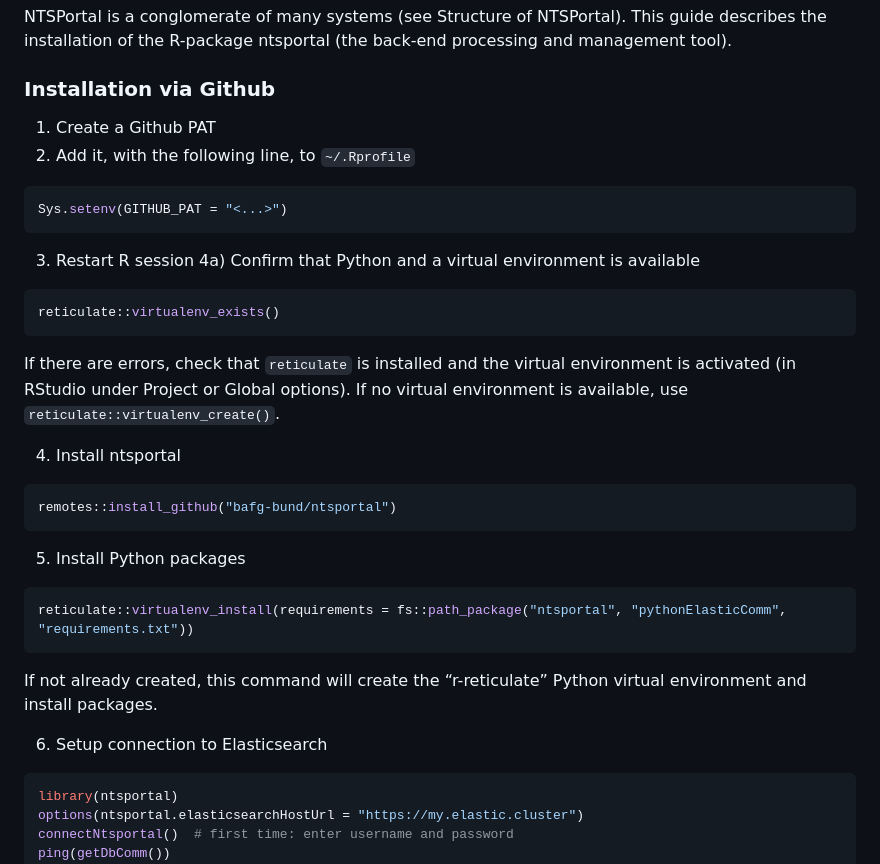
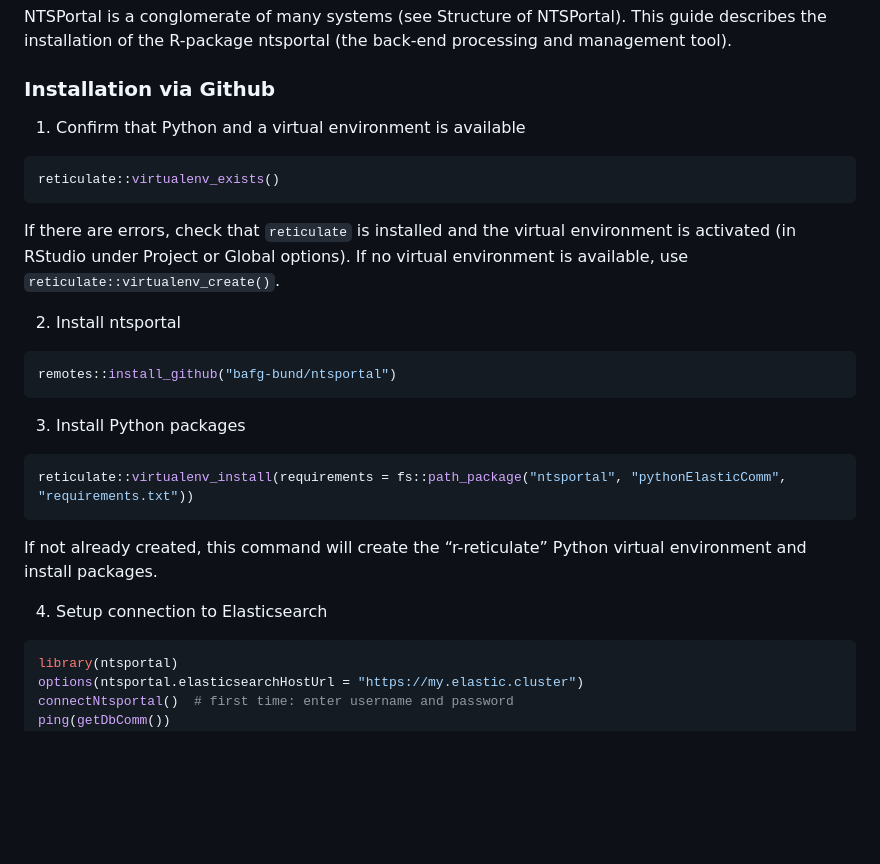
Before and after one commit to bafg-bund/ntsportal, a Markdown page: README.md, the part around the change. GitHub-like rendering; blank space fills up the shorter version.

Commit message:
Render README

````diff
--- a/README.md
+++ b/README.md
@@ -62,15 +62,7 @@ ntsportal (the back-end processing and management tool).
 
 ### Installation via Github
 
-1)  Create a Github PAT
-2)  Add it, with the following line, to `~/.Rprofile`
-
-``` r
-Sys.setenv(GITHUB_PAT = "<...>")
-```
-
-3)  Restart R session 4a) Confirm that Python and a virtual environment
-    is available
+1)  Confirm that Python and a virtual environment is available
 
 ``` r
 reticulate::virtualenv_exists()
@@ -81,13 +73,13 @@ virtual environment is activated (in RStudio under Project or Global
 options). If no virtual environment is available, use
 `reticulate::virtualenv_create()`.
 
-4)  Install ntsportal
+2)  Install ntsportal
 
 ``` r
 remotes::install_github("bafg-bund/ntsportal")
 ```
 
-5)  Install Python packages
+3)  Install Python packages
 
 ``` r
 reticulate::virtualenv_install(requirements = fs::path_package("ntsportal", "pythonElasticComm", "requirements.txt"))
@@ -96,7 +88,7 @@ reticulate::virtualenv_install(requirements = fs::path_package("ntsportal", "pyt
 If not already created, this command will create the “r-reticulate”
 Python virtual environment and install packages.
 
-6)  Setup connection to Elasticsearch
+4)  Setup connection to Elasticsearch
 
 ``` r
 library(ntsportal)
````
